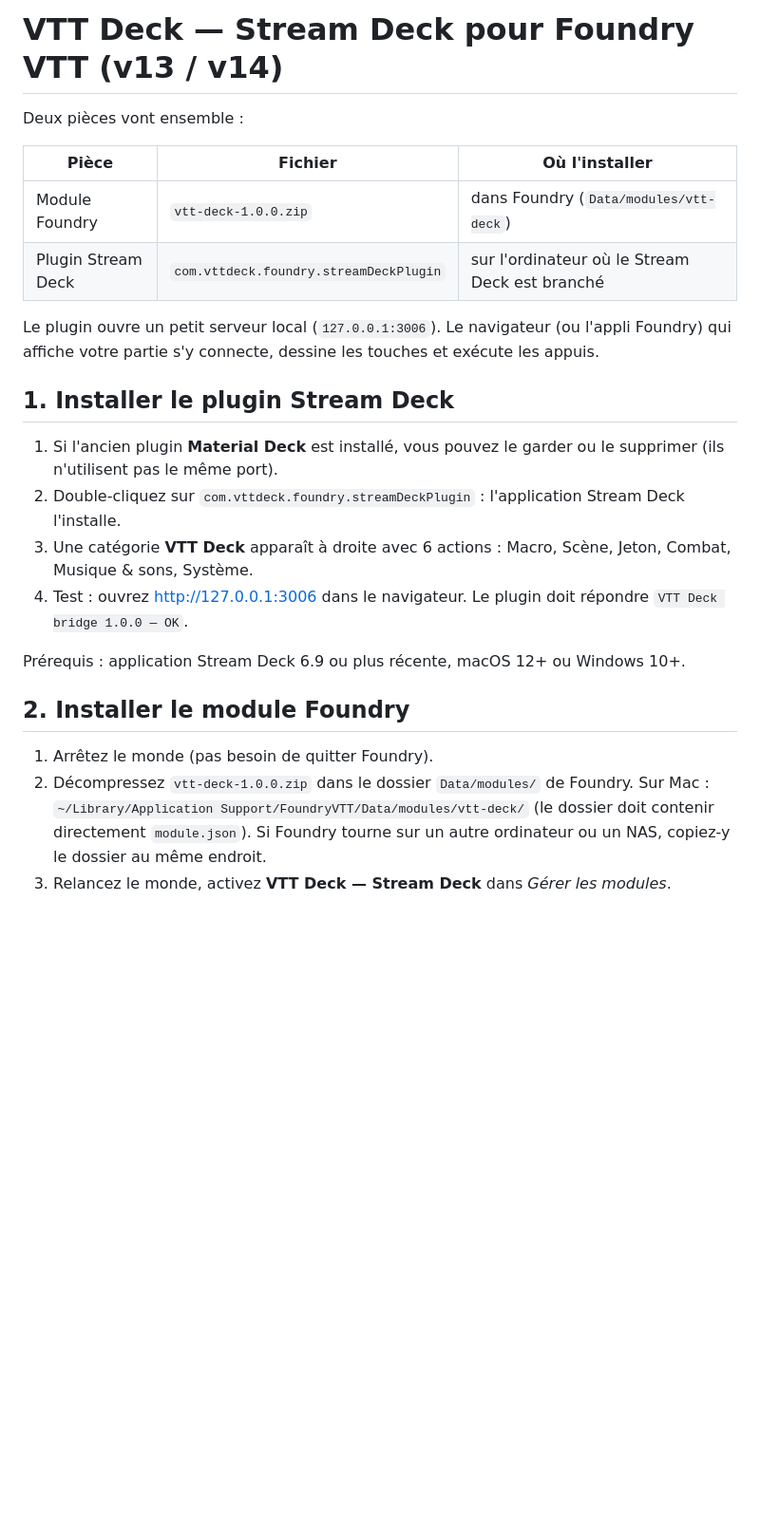
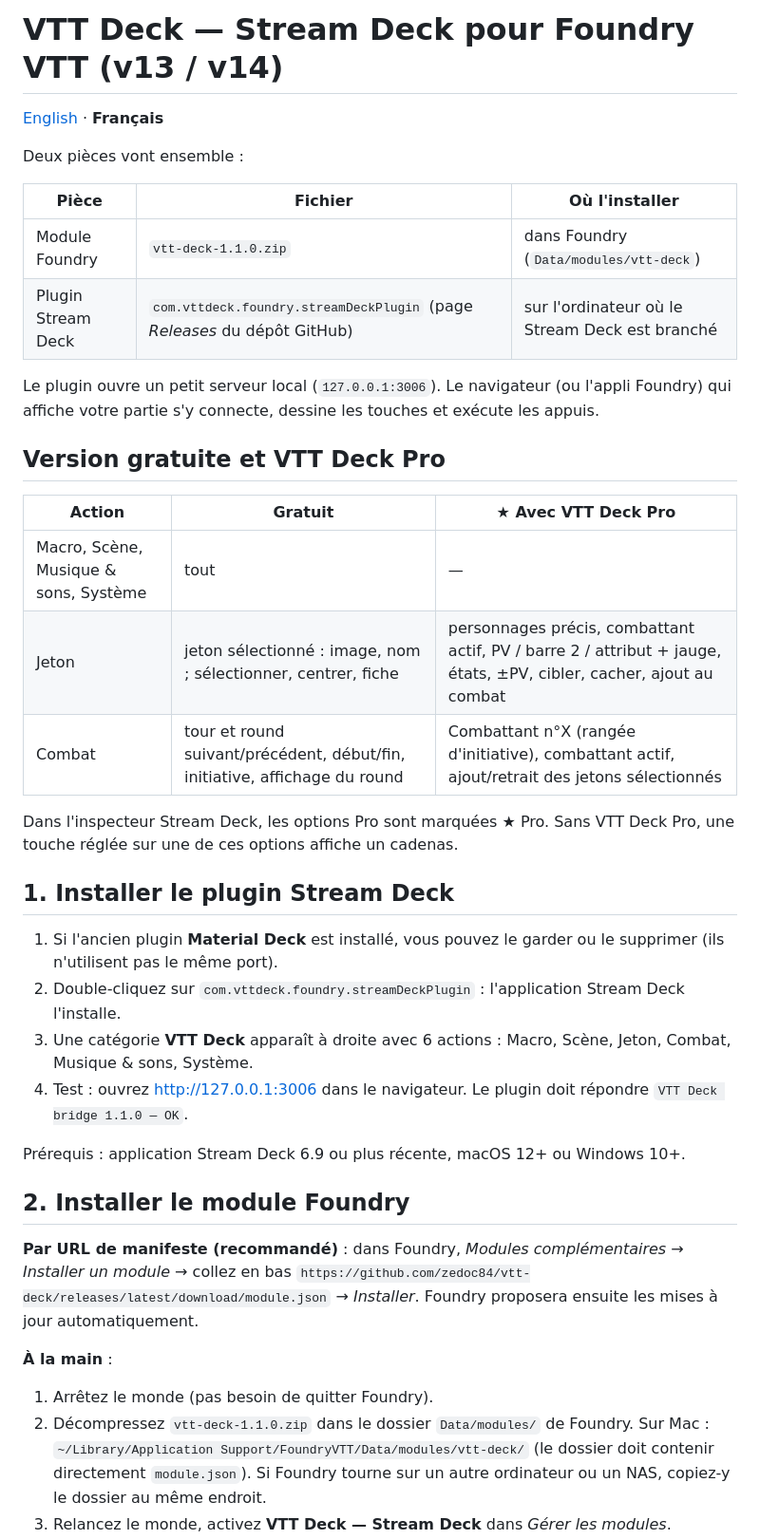
Before and after one commit to zedoc84/vtt-deck, a Markdown page: README.md, the part around one of its changes. Shown at 95% size. Drawn GitHub-style; blank space fills up the shorter version.

```diff
--- a/README.md
+++ b/README.md
@@ -91,28 +129,46 @@ Protocol (JSON over WebSocket):
 
 # VTT Deck — Stream Deck pour Foundry VTT (v13 / v14)
+
+[English](#english) · **Français**
 
 Deux pièces vont ensemble :
 
 | Pièce | Fichier | Où l'installer |
 |---|---|---|
-| Module Foundry | `vtt-deck-1.0.0.zip` | dans Foundry (`Data/modules/vtt-deck`) |
-| Plugin Stream Deck | `com.vttdeck.foundry.streamDeckPlugin` | sur l'ordinateur où le Stream Deck est branché |
+| Module Foundry | `vtt-deck-1.1.0.zip` | dans Foundry (`Data/modules/vtt-deck`) |
+| Plugin Stream Deck | `com.vttdeck.foundry.streamDeckPlugin` (page *Releases* du dépôt GitHub) | sur l'ordinateur où le Stream Deck est branché |
 
 Le plugin ouvre un petit serveur local (`127.0.0.1:3006`). Le navigateur (ou l'appli Foundry) qui affiche votre partie s'y connecte, dessine les touches et exécute les appuis.
+
+## Version gratuite et VTT Deck Pro
+
+| Action | Gratuit | ★ Avec VTT Deck Pro |
+|---|---|---|
+| Macro, Scène, Musique & sons, Système | tout | — |
+| Jeton | jeton sélectionné : image, nom ; sélectionner, centrer, fiche | personnages précis, combattant actif, PV / barre 2 / attribut + jauge, états, ±PV, cibler, cacher, ajout au combat |
+| Combat | tour et round suivant/précédent, début/fin, initiative, affichage du round | Combattant n°X (rangée d'initiative), combattant actif, ajout/retrait des jetons sélectionnés |
+
+Dans l'inspecteur Stream Deck, les options Pro sont marquées ★ Pro. Sans VTT Deck Pro, une touche réglée sur une de ces options affiche un cadenas.
 
 ## 1. Installer le plugin Stream Deck
 
 1. Si l'ancien plugin **Material Deck** est installé, vous pouvez le garder ou le supprimer (ils n'utilisent pas le même port).
 2. Double-cliquez sur `com.vttdeck.foundry.streamDeckPlugin` : l'application Stream Deck l'installe.
 3. Une catégorie **VTT Deck** apparaît à droite avec 6 actions : Macro, Scène, Jeton, Combat, Musique & sons, Système.
-4. Test : ouvrez <http://127.0.0.1:3006> dans le navigateur. Le plugin doit répondre `VTT Deck bridge 1.0.0 — OK`.
+4. Test : ouvrez <http://127.0.0.1:3006> dans le navigateur. Le plugin doit répondre `VTT Deck bridge 1.1.0 — OK`.
 
 Prérequis : application Stream Deck 6.9 ou plus récente, macOS 12+ ou Windows 10+.
 
 ## 2. Installer le module Foundry
 
+**Par URL de manifeste (recommandé)** : dans Foundry, *Modules complémentaires* → *Installer un module* → collez en bas
+`https://github.com/zedoc84/vtt-deck/releases/latest/download/module.json` → *Installer*.
+Foundry proposera ensuite les mises à jour automatiquement.
+
+**À la main** :
+
 1. Arrêtez le monde (pas besoin de quitter Foundry).
-2. Décompressez `vtt-deck-1.0.0.zip` dans le dossier `Data/modules/` de Foundry.
+2. Décompressez `vtt-deck-1.1.0.zip` dans le dossier `Data/modules/` de Foundry.
    Sur Mac : `~/Library/Application Support/FoundryVTT/Data/modules/vtt-deck/`
    (le dossier doit contenir directement `module.json`).
    Si Foundry tourne sur un autre ordinateur ou un NAS, copiez-y le dossier au même endroit.
```
Also changed, not shown: other parts of README.md (+71 -20 lines).
